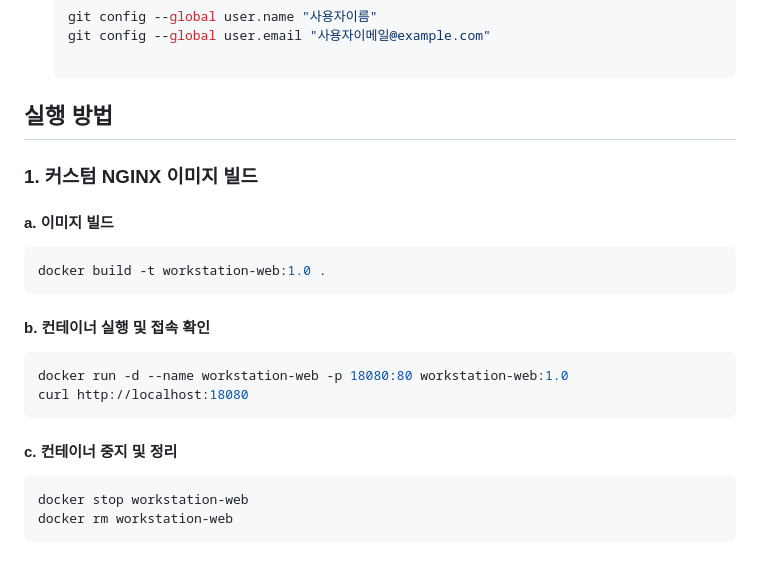
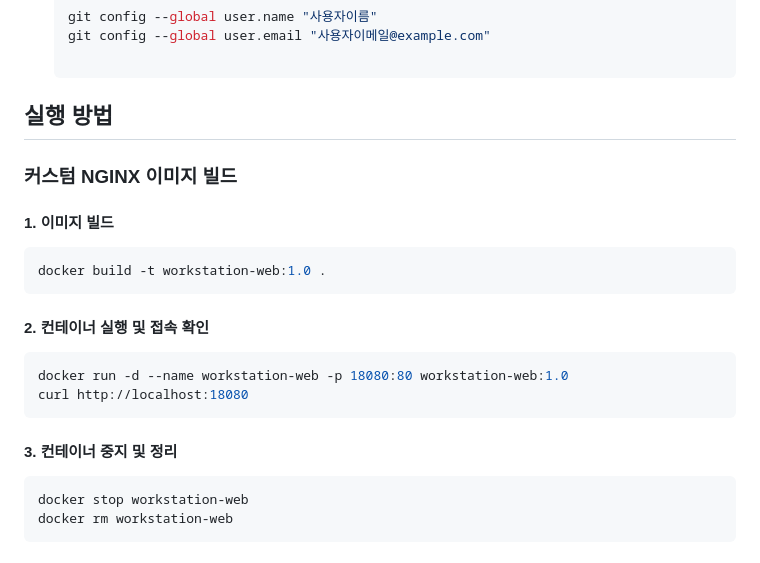
Before and after one commit to haeunyn/dev-workstation-mission, a Markdown page: README.md, the part around the change. Drawn GitHub-style.

````diff
--- a/README.md
+++ b/README.md
@@ -179,17 +179,17 @@ persistent-data
 
 ## 실행 방법
 
-### 1. 커스텀 NGINX 이미지 빌드
-#### a. 이미지 빌드
+### 커스텀 NGINX 이미지 빌드
+#### 1. 이미지 빌드
 ```bash
 docker build -t workstation-web:1.0 .
 ```
-#### b. 컨테이너 실행 및 접속 확인
+#### 2. 컨테이너 실행 및 접속 확인
 ```bash
 docker run -d --name workstation-web -p 18080:80 workstation-web:1.0
 curl http://localhost:18080
 ```
-#### c. 컨테이너 중지 및 정리
+#### 3. 컨테이너 중지 및 정리
 ```bash
 docker stop workstation-web
 docker rm workstation-web
````
